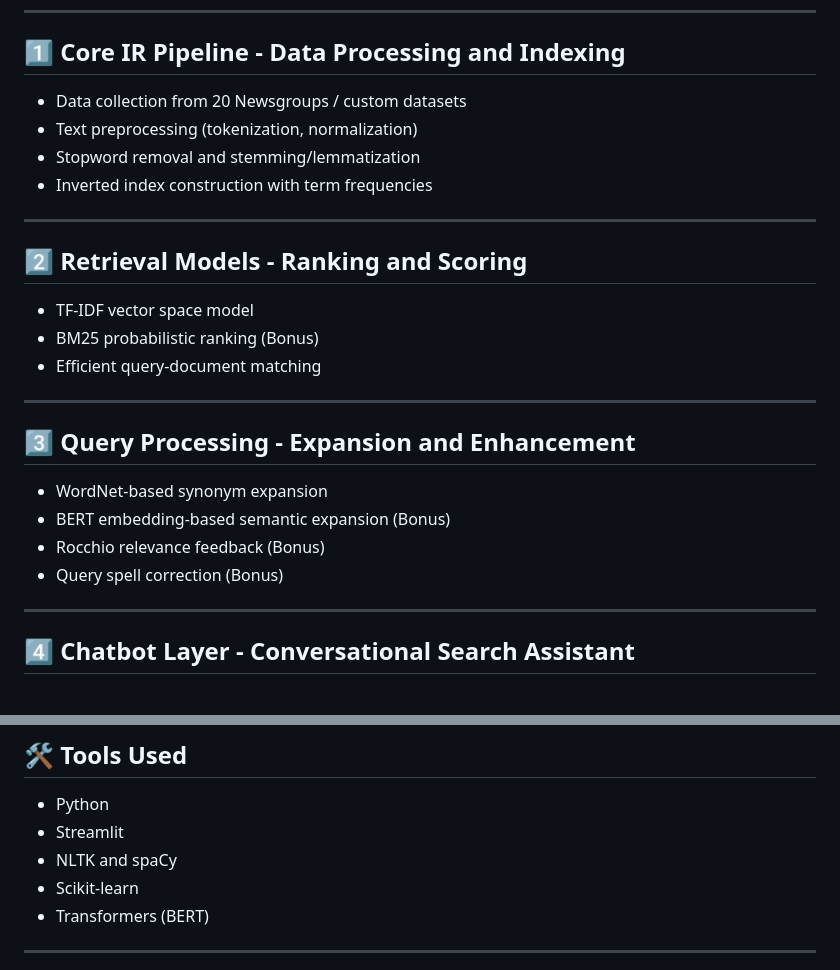
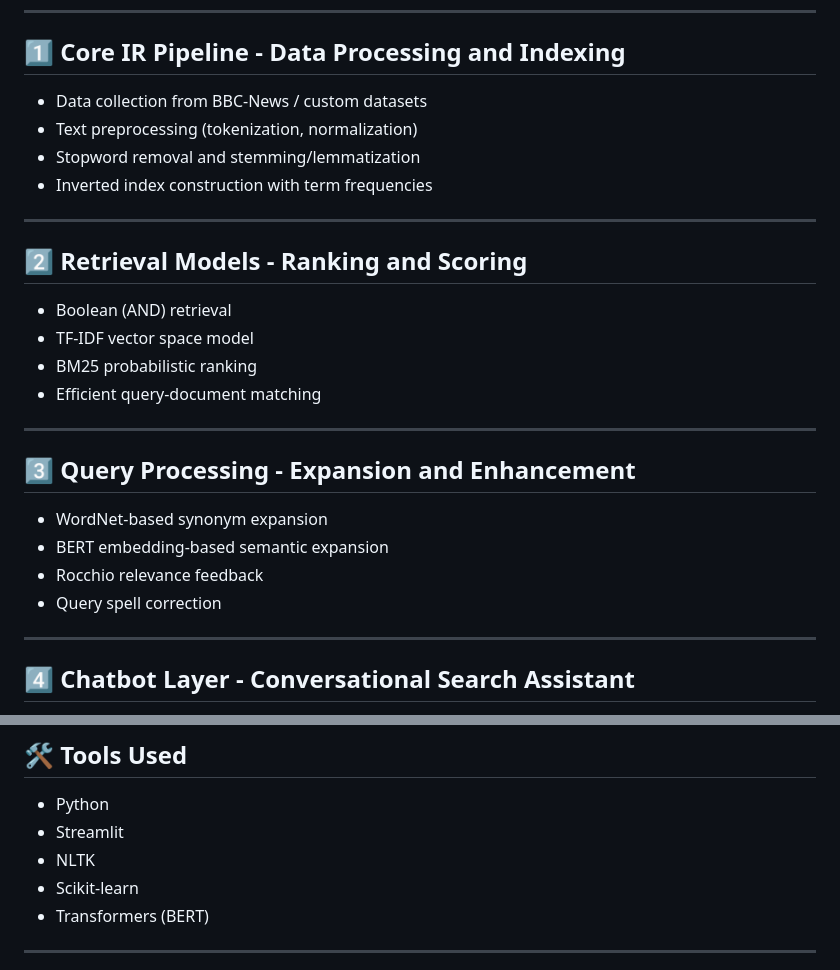
Before and after one commit to Mohammed-Soliman/Text-Search-Engine, a Markdown page: README.md, 2 parts joined by grey strips. GitHub-like rendering.

```diff
--- a/README.md
+++ b/README.md
@@ -24,7 +24,7 @@ The engine is implemented across multiple components:
 
 ## 1️⃣ Core IR Pipeline - Data Processing and Indexing
 
-- Data collection from 20 Newsgroups / custom datasets
+- Data collection from BBC-News / custom datasets
 - Text preprocessing (tokenization, normalization)
 - Stopword removal and stemming/lemmatization
 - Inverted index construction with term frequencies
@@ -33,8 +33,9 @@ The engine is implemented across multiple components:
 
 ## 2️⃣ Retrieval Models - Ranking and Scoring
 
+- Boolean (AND) retrieval
 - TF-IDF vector space model
-- BM25 probabilistic ranking (Bonus)
+- BM25 probabilistic ranking
 - Efficient query-document matching
 
 ---
@@ -42,9 +43,9 @@ The engine is implemented across multiple components:
 ## 3️⃣ Query Processing - Expansion and Enhancement
 
 - WordNet-based synonym expansion
-- BERT embedding-based semantic expansion (Bonus)
-- Rocchio relevance feedback (Bonus)
-- Query spell correction (Bonus)
+- BERT embedding-based semantic expansion
+- Rocchio relevance feedback
+- Query spell correction
 
 ---
 
@@ -82,7 +83,7 @@ The engine is implemented across multiple components:
 
 - Python
 - Streamlit
-- NLTK and spaCy
+- NLTK
 - Scikit-learn
 - Transformers (BERT)
 
```
